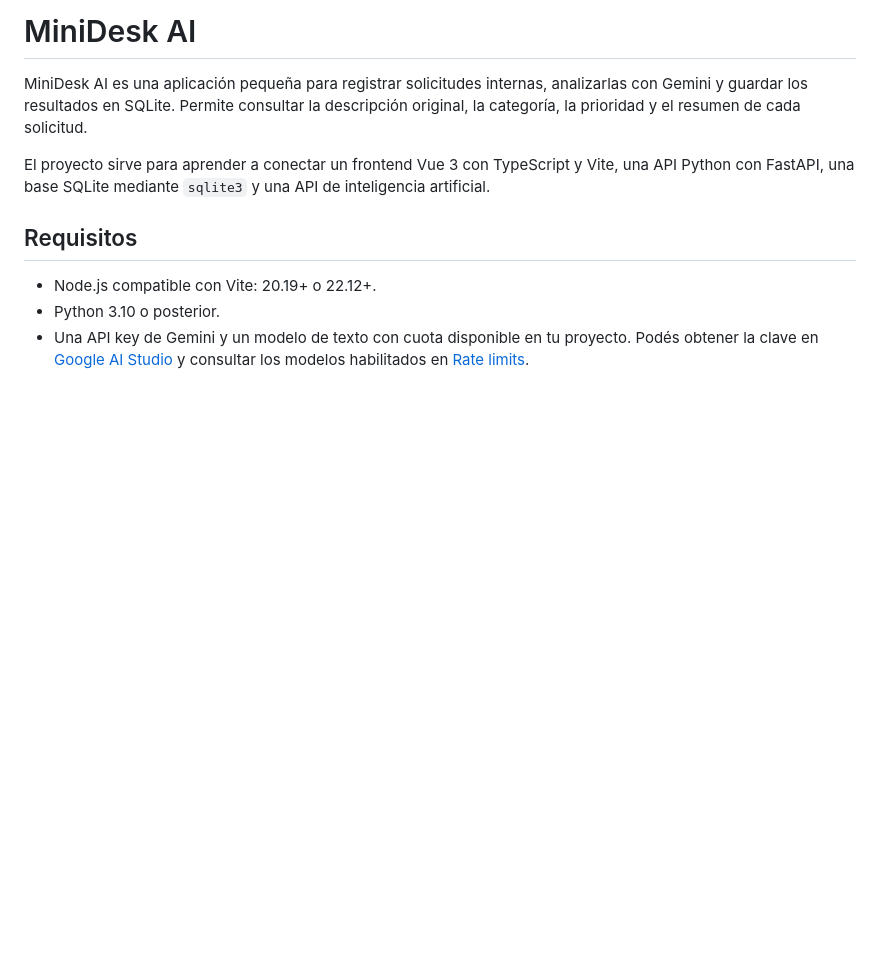
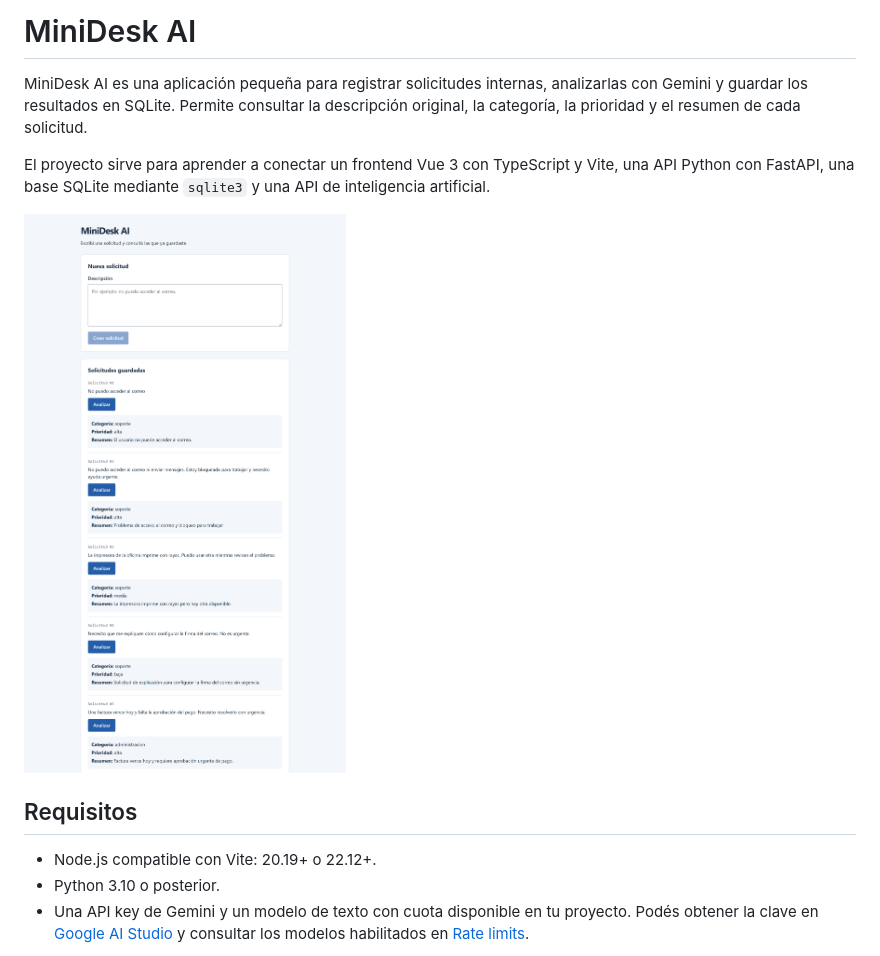
Before and after one commit to probablybruno/MiniDesk-AI, a Markdown page: README.md, the part around the change. GitHub-like rendering; pictures changed too: minideskai.png (added); blank space fills up the shorter version.

Commit message:
md vista previa

```diff
--- a/README.md
+++ b/README.md
@@ -3,6 +3,8 @@
 MiniDesk AI es una aplicación pequeña para registrar solicitudes internas, analizarlas con Gemini y guardar los resultados en SQLite. Permite consultar la descripción original, la categoría, la prioridad y el resumen de cada solicitud.
 
 El proyecto sirve para aprender a conectar un frontend Vue 3 con TypeScript y Vite, una API Python con FastAPI, una base SQLite mediante `sqlite3` y una API de inteligencia artificial.
+
+![Vista previa de MiniDesk AI](minideskai.png)
 
 ## Requisitos
 
```
Also changed, not shown: 2 other files.
